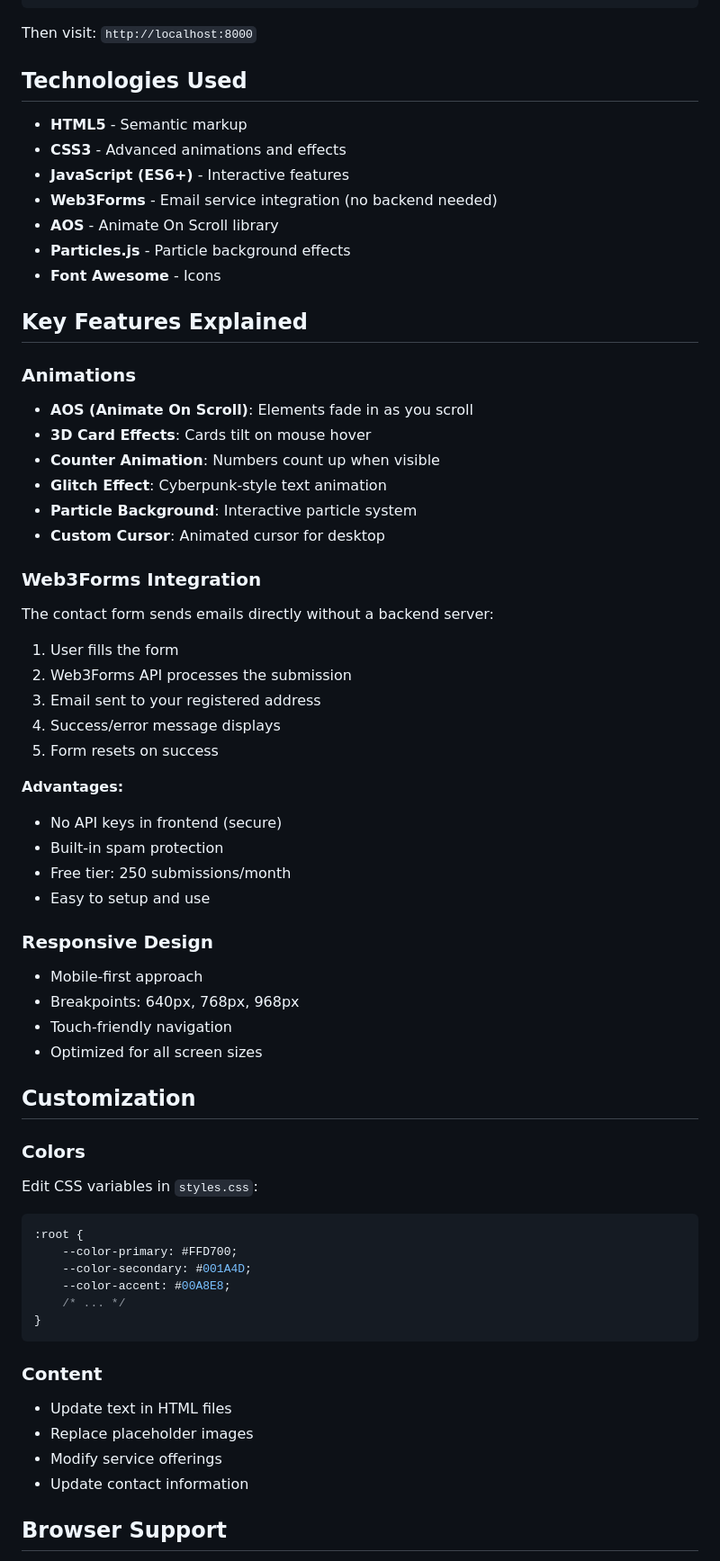
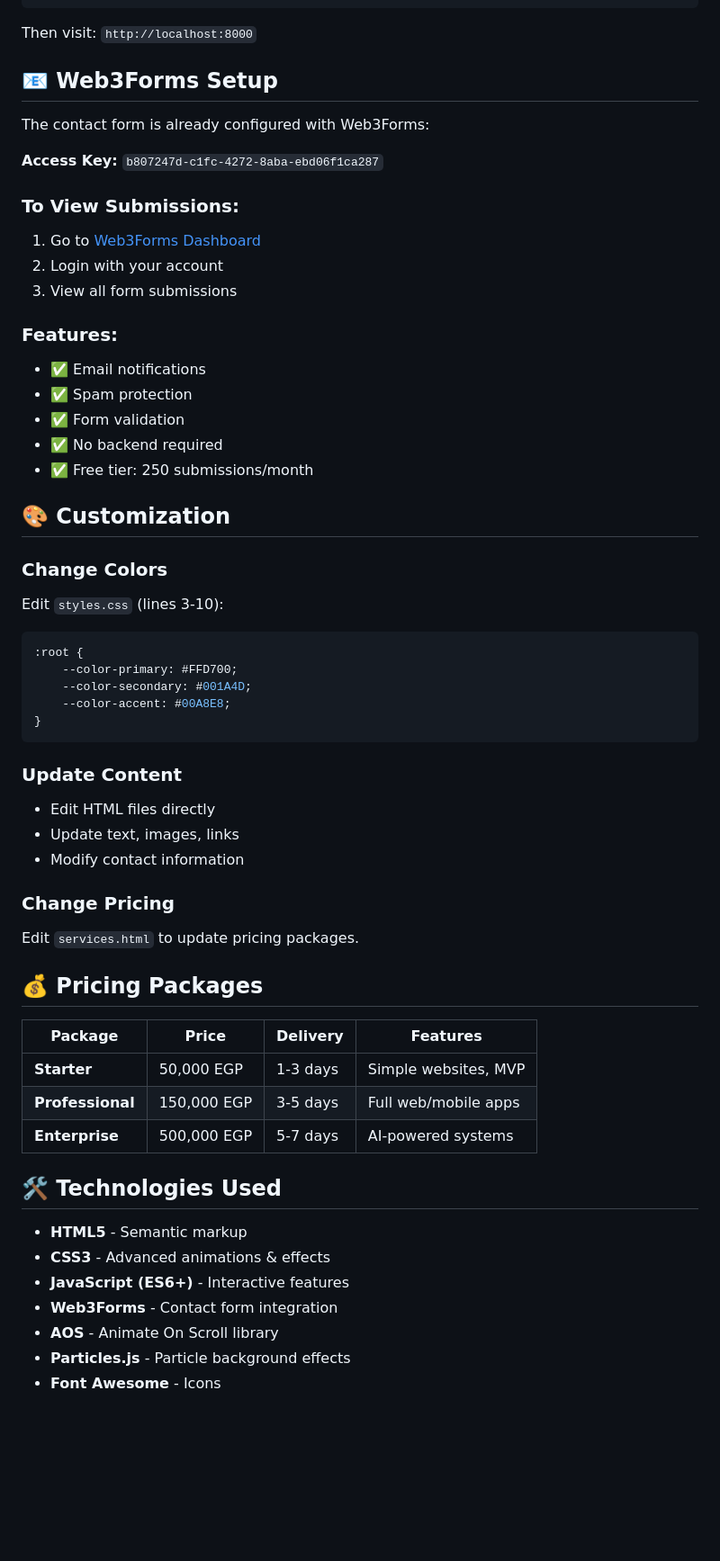
Before and after one commit to Mohamed0sman/barqdev, a Markdown page: README.md, the part around one of its changes. Shown at 90% size. GitHub-like rendering; blank space fills up the shorter version.

````diff
--- a/README.md
+++ b/README.md
@@ -80,63 +59,59 @@ php -S localhost:8000
 
 Then visit: `http://localhost:8000`
 
-## Technologies Used
+## 📧 Web3Forms Setup
 
-- **HTML5** - Semantic markup
-- **CSS3** - Advanced animations and effects
-- **JavaScript (ES6+)** - Interactive features
-- **Web3Forms** - Email service integration (no backend needed)
-- **AOS** - Animate On Scroll library
-- **Particles.js** - Particle background effects
-- **Font Awesome** - Icons
+The contact form is already configured with Web3Forms:
 
-## Key Features Explained
+**Access Key:** `b807247d-c1fc-4272-8aba-ebd06f1ca287`
 
-### Animations
-- **AOS (Animate On Scroll)**: Elements fade in as you scroll
-- **3D Card Effects**: Cards tilt on mouse hover
-- **Counter Animation**: Numbers count up when visible
-- **Glitch Effect**: Cyberpunk-style text animation
-- **Particle Background**: Interactive particle system
-- **Custom Cursor**: Animated cursor for desktop
+### To View Submissions:
+1. Go to [Web3Forms Dashboard](https://web3forms.com/dashboard)
+2. Login with your account
+3. View all form submissions
 
-### Web3Forms Integration
-The contact form sends emails directly without a backend server:
-1. User fills the form
-2. Web3Forms API processes the submission
-3. Email sent to your registered address
-4. Success/error message displays
-5. Form resets on success
+### Features:
+- ✅ Email notifications
+- ✅ Spam protection
+- ✅ Form validation
+- ✅ No backend required
+- ✅ Free tier: 250 submissions/month
 
-**Advantages:**
-- No API keys in frontend (secure)
-- Built-in spam protection
-- Free tier: 250 submissions/month
-- Easy to setup and use
+## 🎨 Customization
 
-### Responsive Design
-- Mobile-first approach
-- Breakpoints: 640px, 768px, 968px
-- Touch-friendly navigation
-- Optimized for all screen sizes
-
-## Customization
-
-### Colors
-Edit CSS variables in `styles.css`:
+### Change Colors
+Edit `styles.css` (lines 3-10):
 ```css
 :root {
     --color-primary: #FFD700;
     --color-secondary: #001A4D;
     --color-accent: #00A8E8;
-    /* ... */
 }
 ```
 
-### Content
-- Update text in HTML files
-- Replace placeholder images
-- Modify service offerings
-- Update contact information
+### Update Content
+- Edit HTML files directly
+- Update text, images, links
+- Modify contact information
 
-## Browser Support
+### Change Pricing
+Edit `services.html` to update pricing packages.
+
+## 💰 Pricing Packages
+
+| Package | Price | Delivery | Features |
+|---------|-------|----------|----------|
+| **Starter** | 50,000 EGP | 1-3 days | Simple websites, MVP |
+| **Professional** | 150,000 EGP | 3-5 days | Full web/mobile apps |
+| **Enterprise** | 500,000 EGP | 5-7 days | AI-powered systems |
+
+## 🛠️ Technologies Used
+
+- **HTML5** - Semantic markup
+- **CSS3** - Advanced animations & effects
+- **JavaScript (ES6+)** - Interactive features
+- **Web3Forms** - Contact form integration
+- **AOS** - Animate On Scroll library
+- **Particles.js** - Particle background effects
+- **Font Awesome** - Icons
+
````
Also changed, not shown: other parts of README.md (+131 -67 lines).
